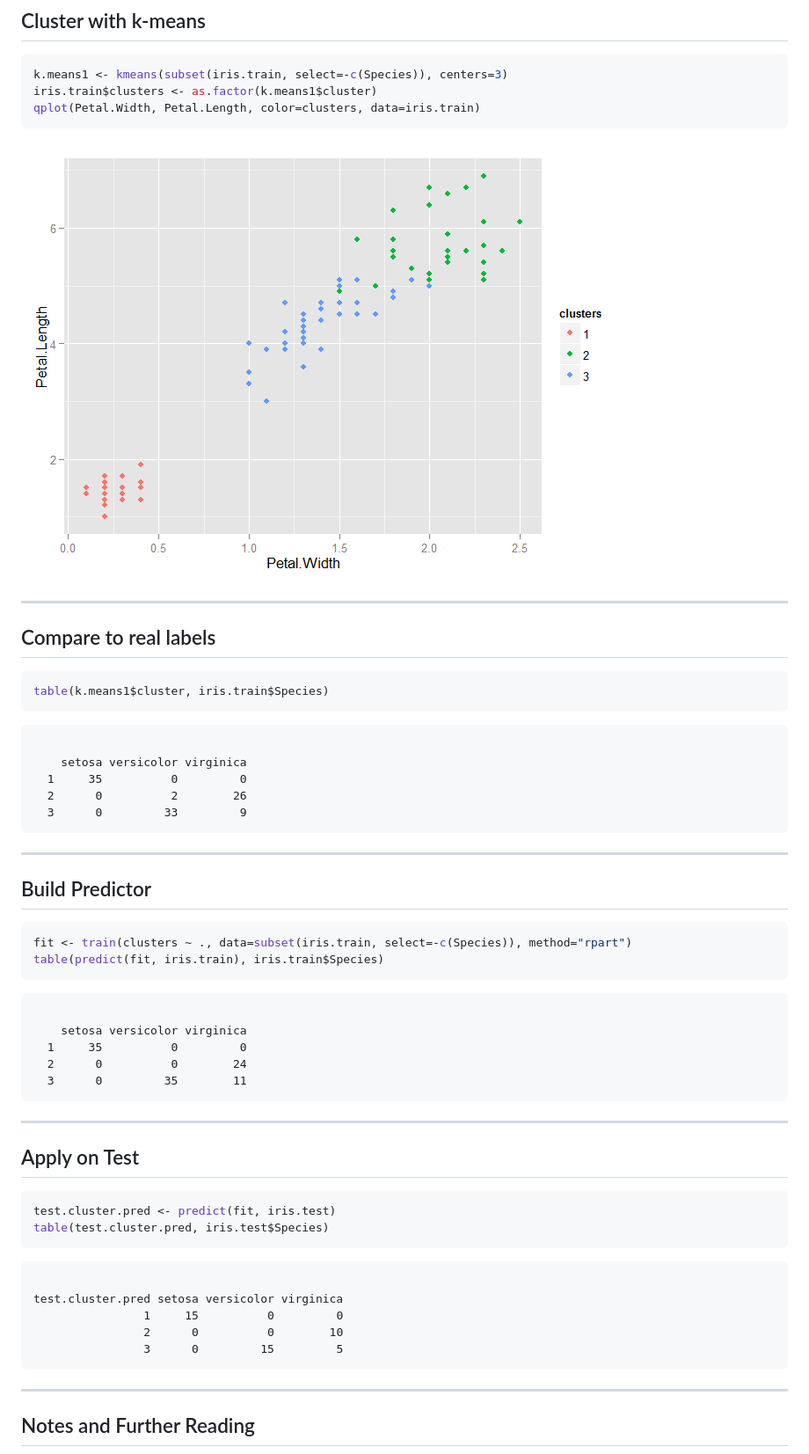
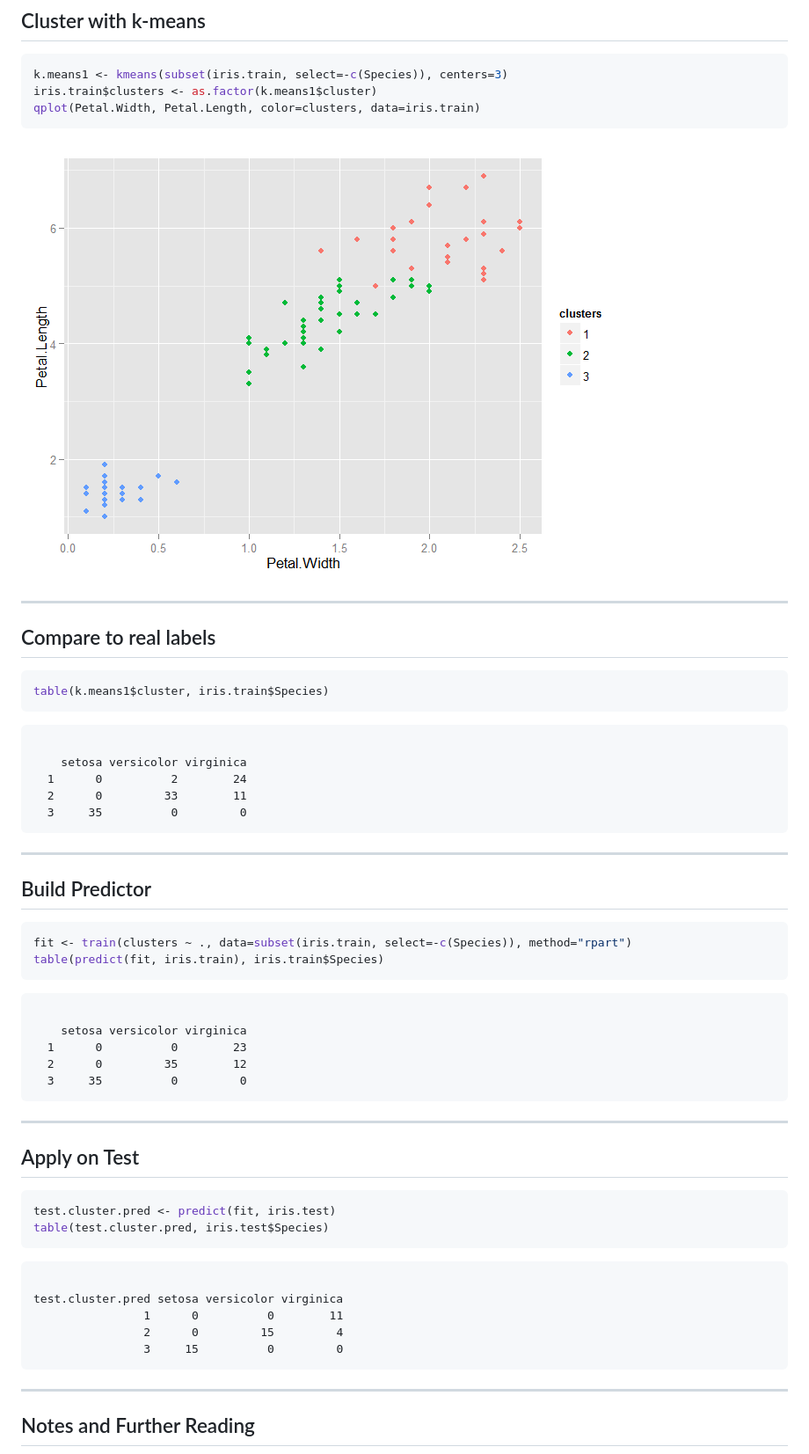
Before and after one commit to MattAltieri/Practical-Machine-Learning, a Markdown page: Week 4/PML_W4_part_4_-_Unsupervised_Prediction.md, the part around the change. Shown: that part at 88% size. GitHub-like rendering; pictures changed too: Week 4/fig/unnamed-chunk-2-1.png.

Commit message:
Finished PML W4 part 4 - Unsupervised Prediction.

````diff
--- a/Week 4/PML_W4_part_4_-_Unsupervised_Prediction.md
+++ b/Week 4/PML_W4_part_4_-_Unsupervised_Prediction.md
@@ -64,9 +64,9 @@ table(k.means1$cluster, iris.train$Species)
 ```
 
     setosa versicolor virginica
-  1     35          0         0
-  2      0          2        26
-  3      0         33         9
+  1      0          2        24
+  2      0         33        11
+  3     35          0         0
 ```
 
 ---
@@ -82,9 +82,9 @@ table(predict(fit, iris.train), iris.train$Species)
 ```
 
     setosa versicolor virginica
-  1     35          0         0
-  2      0          0        24
-  3      0         35        11
+  1      0          0        23
+  2      0         35        12
+  3     35          0         0
 ```
 
 ---
@@ -100,9 +100,9 @@ table(test.cluster.pred, iris.test$Species)
 ```
 
 test.cluster.pred setosa versicolor virginica
-                1     15          0         0
-                2      0          0        10
-                3      0         15         5
+                1      0          0        11
+                2      0         15         4
+                3     15          0         0
 ```
 
 ---
````
Also changed, not shown: 2 other files.
